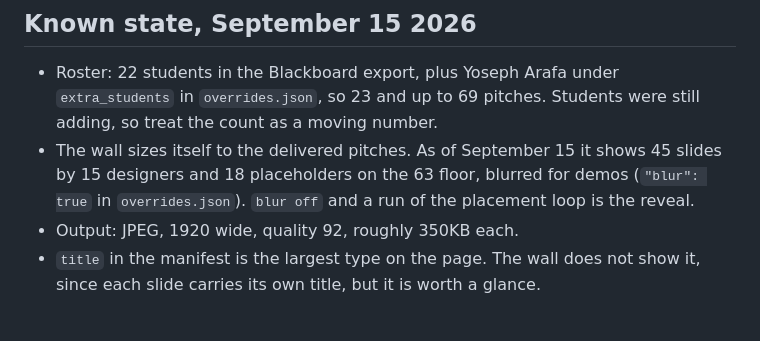
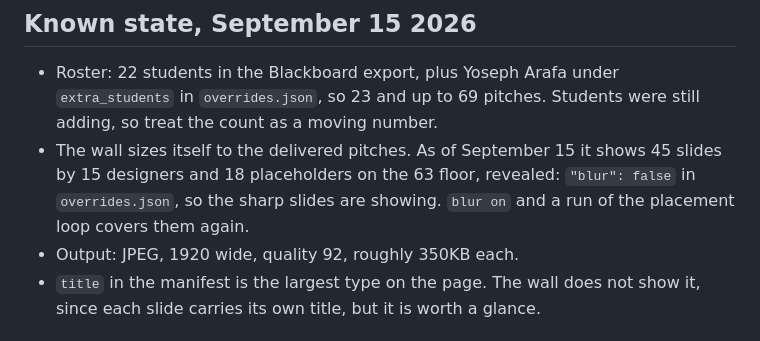
Before and after one commit to profangrybeard/GAME405, a Markdown page: CLAUDE.md, the part around the change. Rendered like a GitHub page.

Commit message:
Known state: the wall is revealed
Co-Authored-By: Claude Opus 5 <noreply@anthropic.com>

```diff
--- a/CLAUDE.md
+++ b/CLAUDE.md
@@ -147,9 +147,9 @@ Run it after any change to the script.
   `extra_students` in `overrides.json`, so 23 and up to 69 pitches. Students
   were still adding, so treat the count as a moving number.
 - The wall sizes itself to the delivered pitches. As of September 15 it shows
-  45 slides by 15 designers and 18 placeholders on the 63 floor, blurred for
-  demos (`"blur": true` in `overrides.json`). `blur off` and a run of the
-  placement loop is the reveal.
+  45 slides by 15 designers and 18 placeholders on the 63 floor, revealed:
+  `"blur": false` in `overrides.json`, so the sharp slides are showing. `blur
+  on` and a run of the placement loop covers them again.
 - Output: JPEG, 1920 wide, quality 92, roughly 350KB each.
 - `title` in the manifest is the largest type on the page. The wall does not
   show it, since each slide carries its own title, but it is worth a glance.
```
